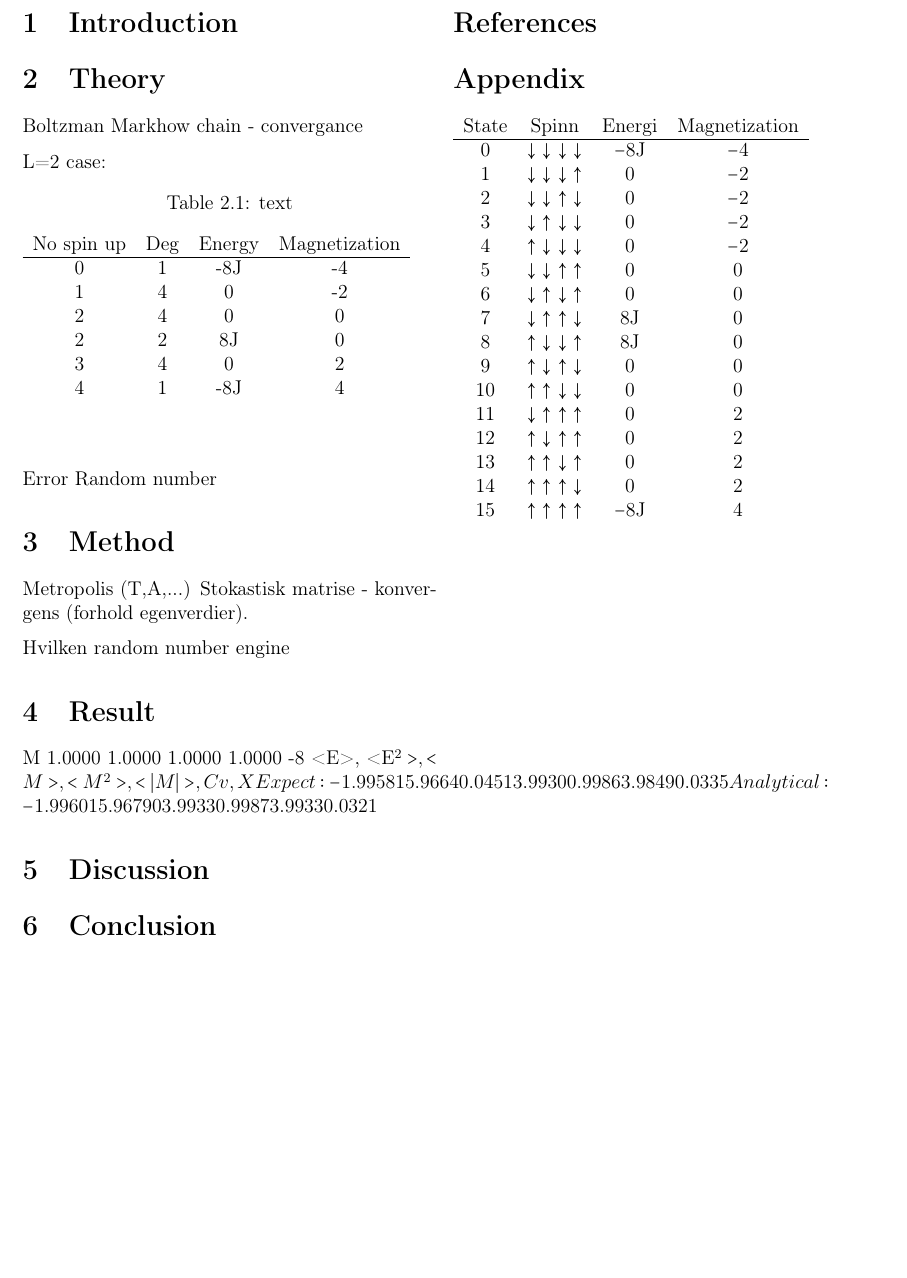
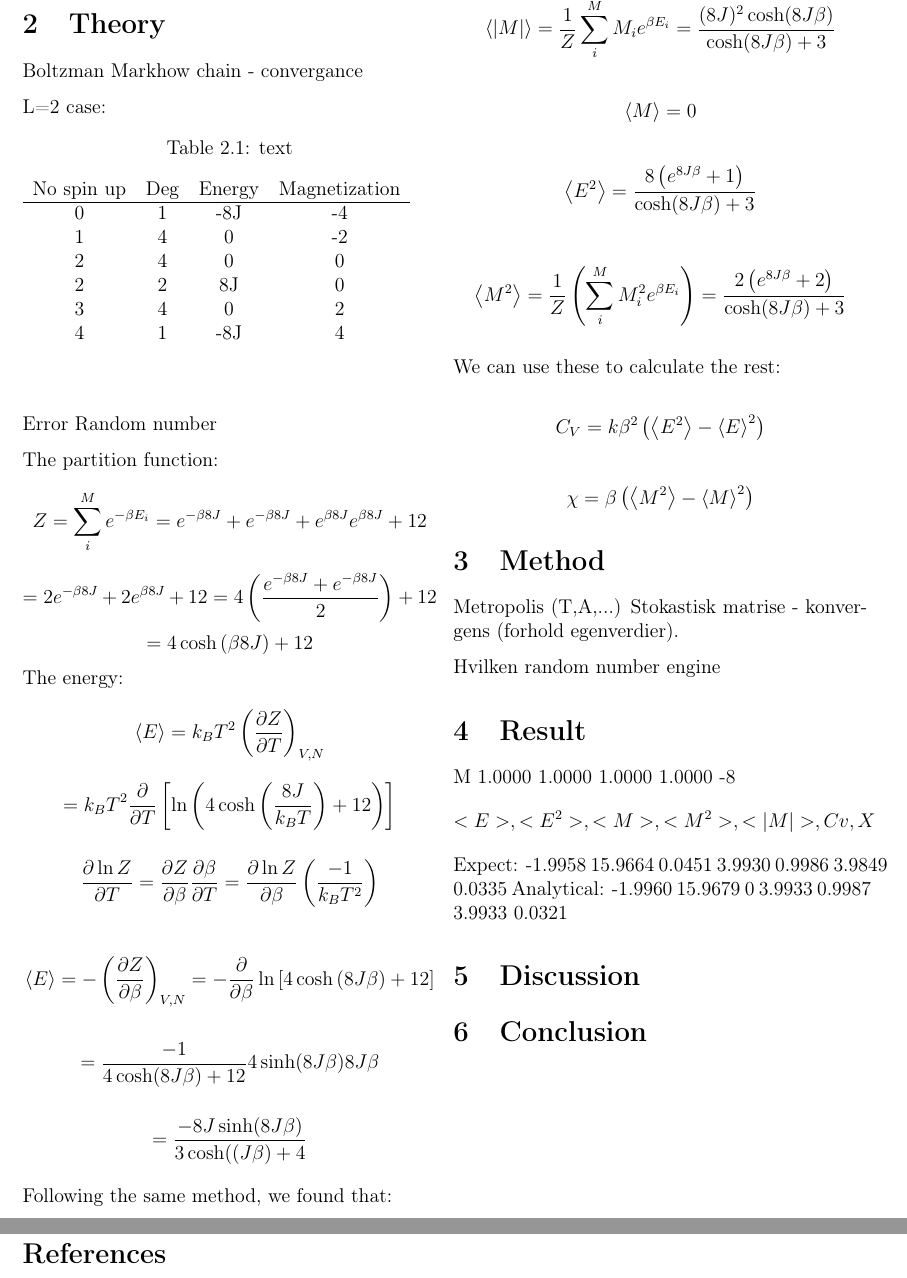
Before and after one commit to kjetka/Project4, a LaTeX paper (tex_Vilde/main.tex, which reads tex_Vilde/preamble_git.tex, tex_Vilde/result.tex, tex_Vilde/theory.tex): part of page 2 of 2 before the commit and two parts of pages 2 and 3 of 3 after it, the two joined at a grey line, cut at the place of the change, the shorter picture padded with empty space. Compiled offline with pdfLaTeX.

```diff
--- a/tex_Vilde/main.tex
+++ b/tex_Vilde/main.tex
@@ -1,7 +1,7 @@
 \input{preamble_git.tex}
 
 \title{Project 4 FYS4150}
-\author{Kjetil Karlsen}
+\author{Vilde Mari Reinertsen}
 \raggedbottom
 
 \begin{document}
--- a/tex_Vilde/preamble_git.tex
+++ b/tex_Vilde/preamble_git.tex
@@ -22,12 +22,10 @@
 \usepackage{float}
 \usepackage[T1]{fontenc}
 \usepackage{braket}
-\usepackage{physics}
-\usepackage{sidecap}
+%usepackage{sidecap}
 \usepackage{wrapfig}
 \usepackage[margin=0.6in]{geometry}
 \usepackage{cite}
-\usepackage{MnSymbol}% http://ctan.org/pkg/mnsymbol
 \usepackage{answers}
 %\usepackage[backend=biber,style=numeric-comp]{biblatex}
 %\usepackage[toc,page]{appendix} % For english
--- a/tex_Vilde/result.tex
+++ b/tex_Vilde/result.tex
@@ -2,7 +2,7 @@
    1.0000   1.0000
    1.0000   1.0000
 -8
- <E>, <E^2>, <M>, <M^2>, <|M|>, Cv, X
+$$ <E>, <E^2>, <M>, <M^2>, <|M|>, Cv, X$$
 Expect:
    -1.9958
    15.9664
--- a/tex_Vilde/theory.tex
+++ b/tex_Vilde/theory.tex
@@ -13,6 +12,68 @@
 \end{tabular}
 \end{table}
 
-
 Error
 Random number
+
+The partition function:
+\[
+Z = \sum_i^M e^{-\beta E_i} = e^{-\beta 8 J} + e^{-\beta 8 J} + e^{\beta 8 J}e^{\beta 8 J} + 12
+\]
+\[
+= 2e^{-\beta 8 J}+ 2e^{\beta 8 J} + 12 = 4\left(\frac{e^{-\beta 8 J}+ e^{-\beta 8 J}}{2}\right)+12
+\]
+\[
+= 4 \cosh\left( \beta 8 J \right) + 12
+\]
+ The energy:
+\[
+\left< E \right> = k_B T^2 \left(\frac{\partial Z}{\partial T}
+\right)_{V,N}
+\]
+\[
+= k_B T^2 \frac{\partial}{\partial T} \left[\ln \left(4\cosh \left(\frac{8J}{k_BT}\right) +12\right) \right]\]
+
+\[
+\frac{\partial \ln Z}{\partial T} = \frac{\partial Z}{\partial \beta}\frac{\partial \beta}{\partial T} = \frac{\partial \ln Z}{\partial \beta}\left(\frac{-1}{k_B T^2}\right)
+\]
+
+\[
+\left< E\right> = -\left(\frac{\partial Z}{\partial \beta} \right)_{V,N} = - \frac{\partial}{\partial \beta} \ln \left[ 4 \cosh \left( 8J\beta\right)+12\right]
+\]
+
+\[
+= \frac{-1}{4\cosh (8J\beta) + 12}4 \sinh(8J\beta)8J\beta
+\]
+
+\[
+= \frac{-8J \sinh(8J\beta)}{3\cosh((J\beta)+ 4}
+\]
+
+Following the same method, we found that:
+
+\[
+\left< |M| \right> = \frac{1}{Z} \sum_i^M M_i e^{\beta E_i}  = \frac{(8J)^2 \cosh(8J\beta )}{\cosh (8J\beta ) + 3}
+\]
+
+\[
+\left< M \right> = 0
+\]
+
+\[
+\left< E^2 \right> = \frac{8 \left( e^{8J\beta } + 1\right) }{\cosh (8J\beta ) + 3}
+\]
+
+
+\[
+\left< M^2 \right> = \frac{1}{Z} \left( \sum_i^M M_i^2 e^{\beta E_i}\right) = \frac{2 \left( e^{8J\beta } + 2\right) }{\cosh (8J\beta ) + 3}
+\]
+
+We can use these to calculate the rest:
+
+\[
+C_V = k \beta^2\left( \left< E^2\right> - \left< E\right>^2 \right)
+\]
+
+\[
+\chi = \beta \left( \left< M^2\right> - \left< M\right>^2\right)
+\]
```
Also changed, not shown: tex_Vilde/main.pdf, tex_Vilde/theory.tex (1 more changed lines), 1 other file.
